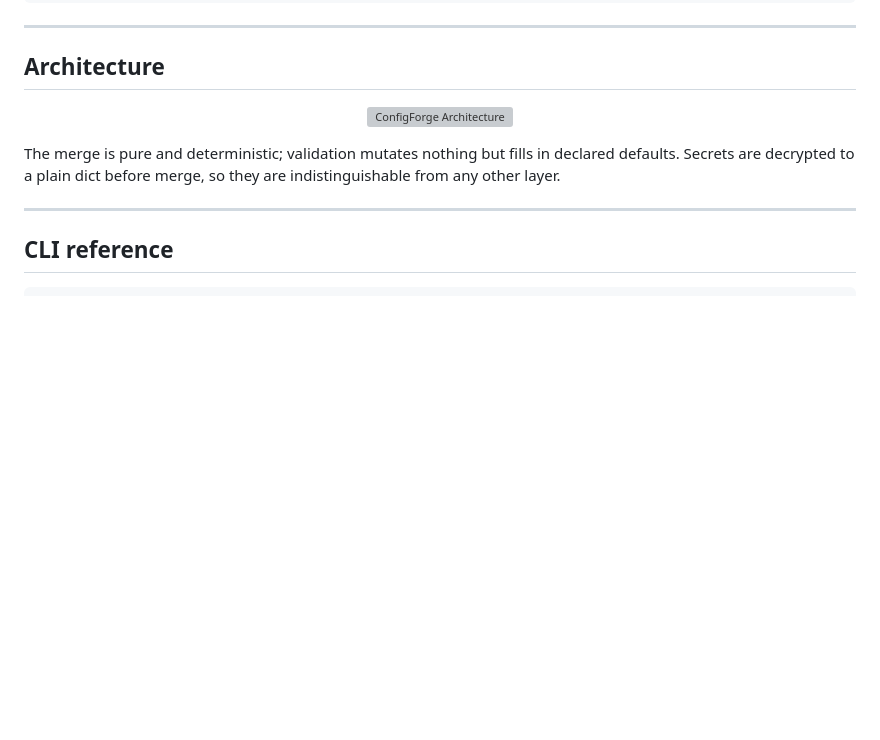
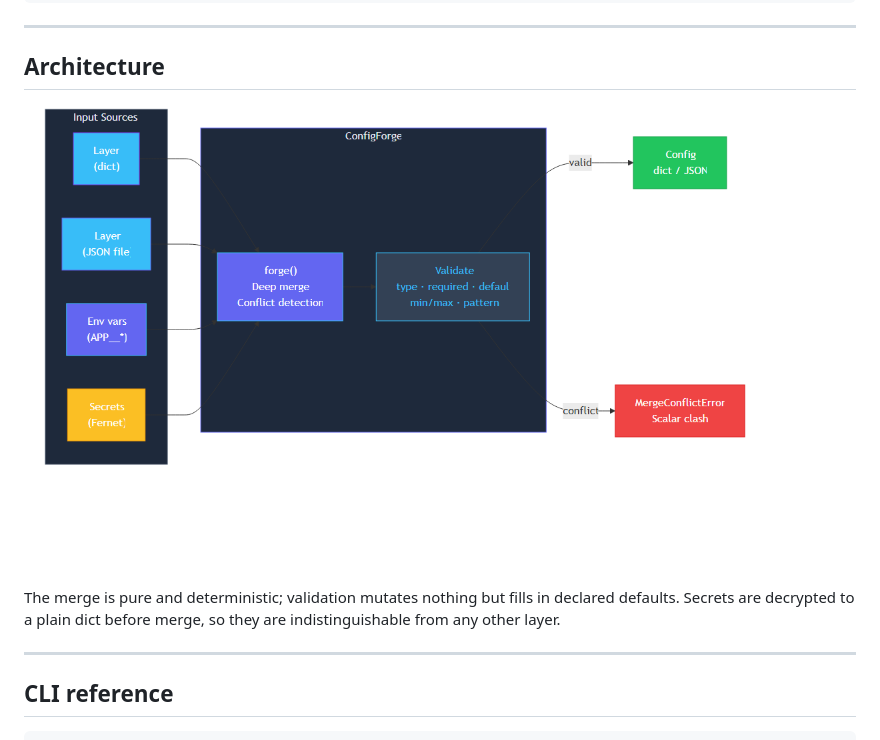
Before and after one commit to ZachDreamZ/configforge, a Markdown page: README.md, the part around the change. Rendered like a GitHub page; pictures changed too: assets/architecture.png (added); blank space fills up the shorter version; grey boxes are pictures that could not be loaded.

Commit message:
docs: convert architecture diagram to PNG for GitHub rendering
Co-authored-by: Orca <help@stably.ai>

```diff
--- a/README.md
+++ b/README.md
@@ -116,7 +116,7 @@ pip install -e ".[dev,secrets]"    # + test deps
 ## Architecture
 
 <p align="center">
-  <img src="assets/architecture.svg" alt="ConfigForge Architecture" width="800" />
+  <img src="assets/architecture.png" alt="ConfigForge Architecture" width="800" />
 </p>
 
 The merge is pure and deterministic; validation mutates nothing but fills in
```
Also changed, not shown: 2 other files.
